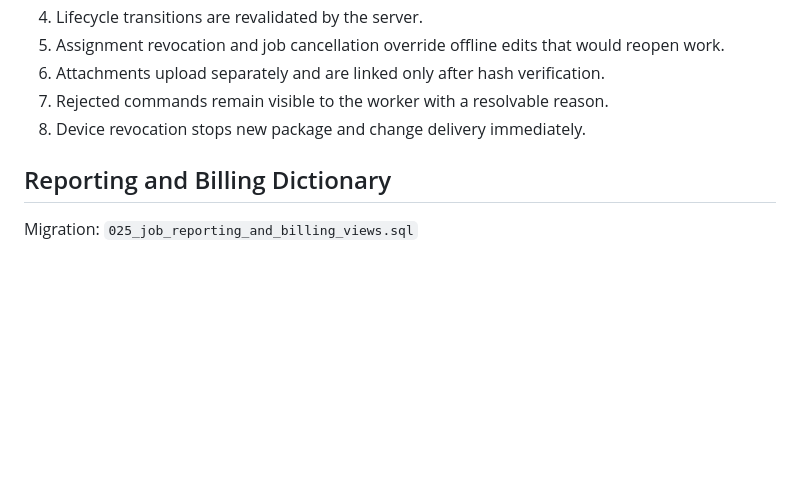
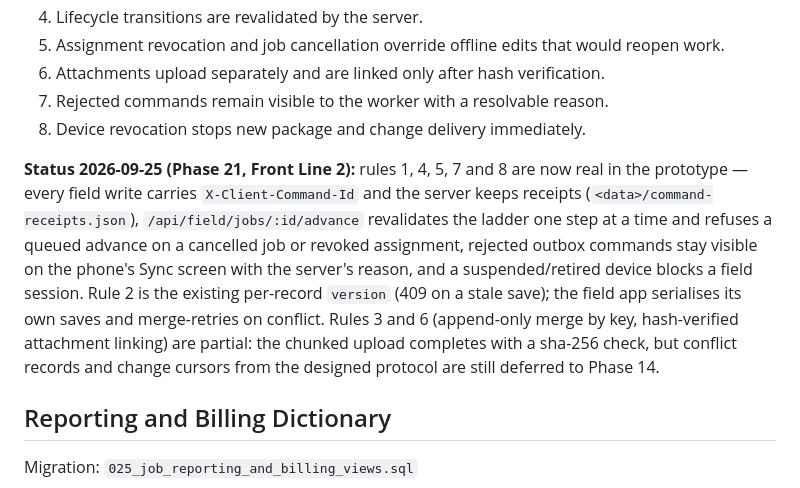
Before and after one commit to BradenGilbert/BioRemedy-Software, a Markdown page: docs/erp-operational-architecture.md, the part around the change. Rendered like a GitHub page; blank space fills up the shorter version.

Commit message:
Architecture doc: which Front Line contract rules Phase 21 made real
Co-Authored-By: Claude Fable 5.1 <noreply@anthropic.com>

```diff
--- a/docs/erp-operational-architecture.md
+++ b/docs/erp-operational-architecture.md
@@ -401,6 +401,8 @@ contain unrelated customers or jobs.
 7. Rejected commands remain visible to the worker with a resolvable reason.
 8. Device revocation stops new package and change delivery immediately.
 
+**Status 2026-09-25 (Phase 21, Front Line 2):** rules 1, 4, 5, 7 and 8 are now real in the prototype — every field write carries `X-Client-Command-Id` and the server keeps receipts (`<data>/command-receipts.json`), `/api/field/jobs/:id/advance` revalidates the ladder one step at a time and refuses a queued advance on a cancelled job or revoked assignment, rejected outbox commands stay visible on the phone's Sync screen with the server's reason, and a suspended/retired device blocks a field session. Rule 2 is the existing per-record `version` (409 on a stale save); the field app serialises its own saves and merge-retries on conflict. Rules 3 and 6 (append-only merge by key, hash-verified attachment linking) are partial: the chunked upload completes with a sha-256 check, but conflict records and change cursors from the designed protocol are still deferred to Phase 14.
+
 ## Reporting and Billing Dictionary
 
 Migration: `025_job_reporting_and_billing_views.sql`
```
